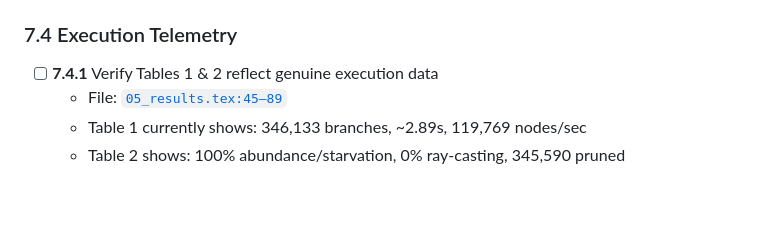
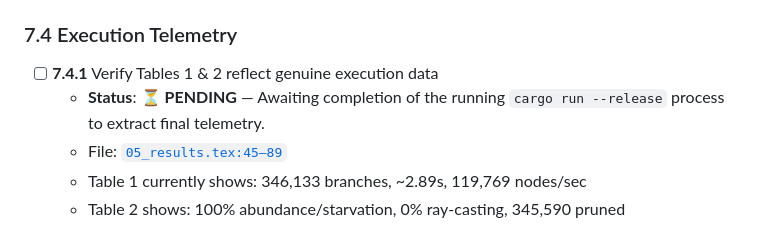
Before and after one commit to fderuiter/quasipolynomials, a Markdown page: ualbf-project/TODO.md, the part around the change. Drawn GitHub-style; blank space fills up the shorter version.

Commit message:
docs: add pending status note to execution telemetry task in TODO.md

```diff
--- a/ualbf-project/TODO.md
+++ b/ualbf-project/TODO.md
@@ -256,6 +256,7 @@ The `zsigmondy_poison_trap` stapled 5 unused Zsigmondy hypotheses (prefixed with
 ### 7.4 Execution Telemetry
 
 - [ ] **7.4.1** Verify Tables 1 & 2 reflect genuine execution data
+  - **Status**: ⏳ **PENDING** — Awaiting completion of the running `cargo run --release` process to extract final telemetry.
   - File: [`05_results.tex:45–89`](file:///Volumes/SanDisk%20External%20SSD/Code/quasipolynomials/ualbf-project/paper/sections/05_results.tex#L45-L89)
   - Table 1 currently shows: 346,133 branches, ~2.89s, 119,769 nodes/sec
   - Table 2 shows: 100% abundance/starvation, 0% ray-casting, 345,590 pruned
```
